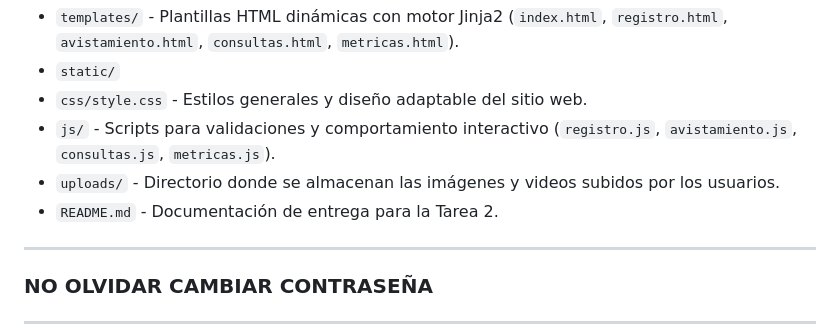
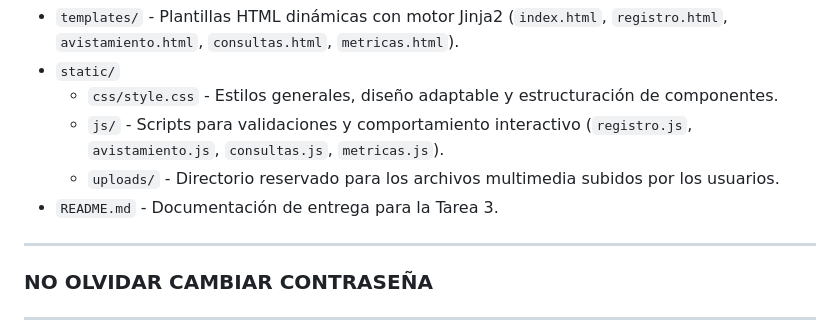
Before and after one commit to PabloLizanaM/desarrollo_web_Pablo_Lizana, a Markdown page: README.md, the part around one of its changes. Drawn GitHub-style.

```diff
--- a/README.md
+++ b/README.md
@@ -36,9 +43,10 @@ Aplicación web desarrollada con Python (Flask) y MySQL para la gestión de volu
 * `templates/` - Plantillas HTML dinámicas con motor Jinja2 (`index.html`, `registro.html`, `avistamiento.html`, `consultas.html`, `metricas.html`).
 * `static/`
-* `css/style.css` - Estilos generales y diseño adaptable del sitio web.
-* `js/` - Scripts para validaciones y comportamiento interactivo (`registro.js`, `avistamiento.js`, `consultas.js`, `metricas.js`).
-* `uploads/` - Directorio donde se almacenan las imágenes y videos subidos por los usuarios.
-* `README.md` - Documentación de entrega para la Tarea 2.
+  * `css/style.css` - Estilos generales, diseño adaptable y estructuración de componentes.
+  * `js/` - Scripts para validaciones y comportamiento interactivo (`registro.js`, `avistamiento.js`, `consultas.js`, `metricas.js`).
+  * `uploads/` - Directorio reservado para los archivos multimedia subidos por los usuarios.
+* `README.md` - Documentación de entrega para la Tarea 3.
+
 ---
 
 ### NO OLVIDAR CAMBIAR CONTRASEÑA
```
Also changed, not shown: other parts of README.md (+19 -12 lines).
